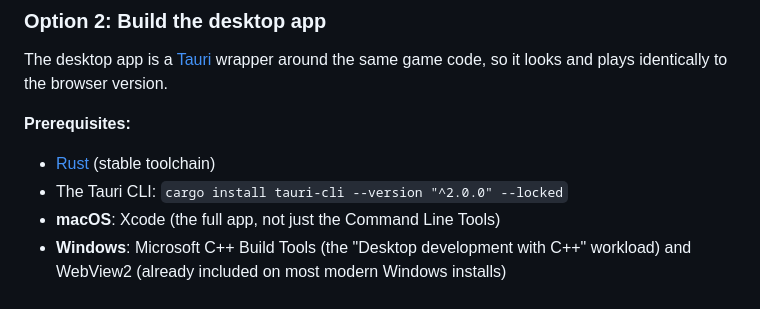
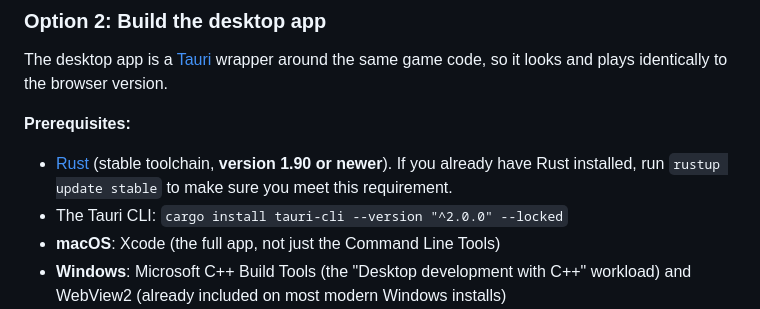
Before and after one commit to h-sugah/warawara, a Markdown page: README.md, the part around the change. Rendered like a GitHub page.

Commit message:
README: require Rust 1.90 or newer for the desktop build
tauri 2.12.0, tauri-plugin 2.7.1 and tauri-plugin-log 2.10.0 declare
rust-version 1.90 (edition 2024), up from 1.77.2, so an older toolchain
fails to build the desktop app. Document the minimum and the
`rustup update stable` fix in the prerequisites.

Co-Authored-By: Claude Sonnet 5.5 <noreply@anthropic.com>

```diff
--- a/README.md
+++ b/README.md
@@ -54,7 +54,7 @@ The desktop app is a [Tauri](https://tauri.app) wrapper around the same game cod
 
 **Prerequisites:**
 
-- [Rust](https://rustup.rs) (stable toolchain)
+- [Rust](https://rustup.rs) (stable toolchain, **version 1.90 or newer**). If you already have Rust installed, run `rustup update stable` to make sure you meet this requirement.
 - The Tauri CLI: `cargo install tauri-cli --version "^2.0.0" --locked`
 - **macOS**: Xcode (the full app, not just the Command Line Tools)
 - **Windows**: Microsoft C++ Build Tools (the "Desktop development with C++" workload) and WebView2 (already included on most modern Windows installs)
```
